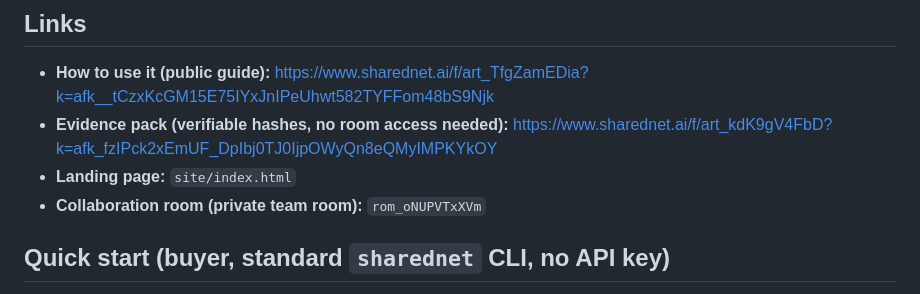
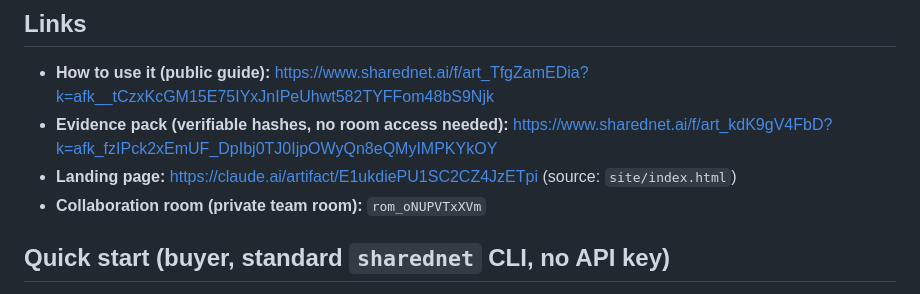
Before and after one commit to Rahmat9009/fieldtrace, a Markdown page: README.md, the part around the change. GitHub-like rendering.

Commit message:
docs: link the published landing page in README
Co-Authored-By: Claude Opus 5.5 <noreply@anthropic.com>
Claude-Session: https://claude.ai/code/session_01CZvPmAraXJmJDYC5U2XBy6

```diff
--- a/README.md
+++ b/README.md
@@ -10,7 +10,7 @@ FieldTrace makes one agent's JSON fit another agent's contract. It returns outpu
 
 - **How to use it (public guide):** https://www.sharednet.ai/f/art_TfgZamEDia?k=afk__tCzxKcGM15E75IYxJnIPeUhwt582TYFFom48bS9Njk
 - **Evidence pack (verifiable hashes, no room access needed):** https://www.sharednet.ai/f/art_kdK9gV4FbD?k=afk_fzIPck2xEmUF_DpIbj0TJ0IjpOWyQn8eQMyIMPKYkOY
-- **Landing page:** `site/index.html`
+- **Landing page:** https://claude.ai/artifact/E1ukdiePU1SC2CZ4JzETpi (source: `site/index.html`)
 - **Collaboration room (private team room):** `rom_oNUPVTxXVm`
 
 ## Quick start (buyer, standard `sharednet` CLI, no API key)
```
